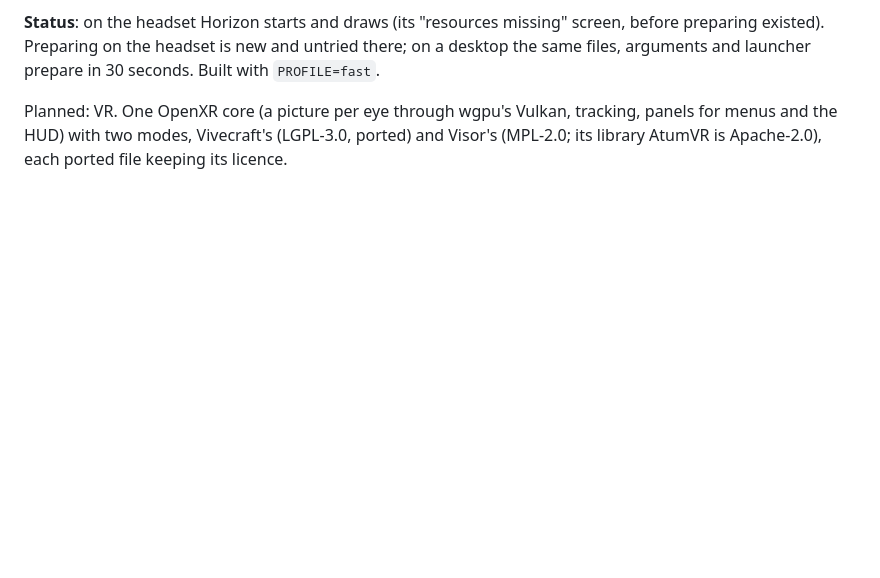
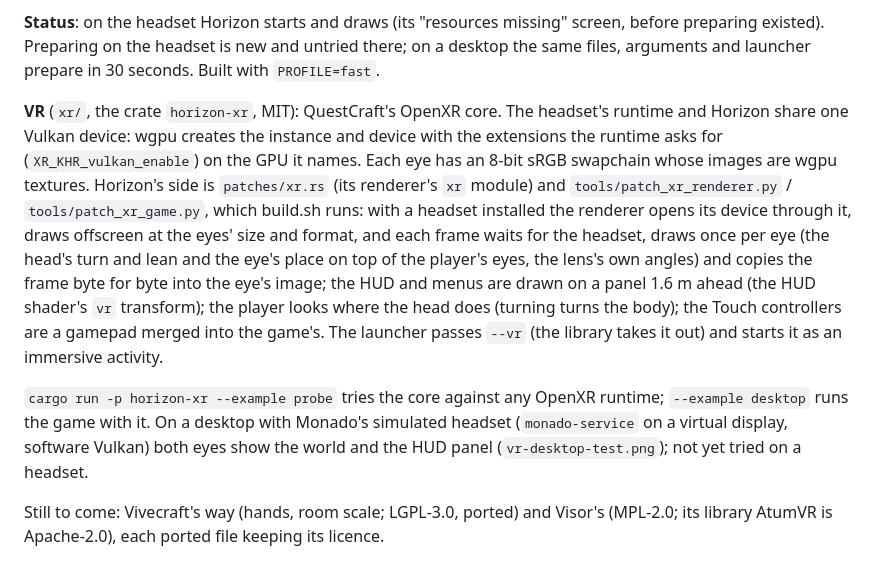
Before and after one commit to bryanbr0thesigma-droid/Questcraft-neoforge, a Markdown page: horizon-quest/README.md, the part around the change. Drawn GitHub-style; blank space fills up the shorter version.

Commit message:
Horizon VR: works against a simulated headset; README
Horizon runs in VR against Monado's simulated headset on a virtual display (software Vulkan, eyes
at half size): the session reaches FOCUSED, both eyes show the world from their own places with
the right colours, and the HUD and menus are on the panel ahead (vr-desktop-test.png). The READMEs
say how the VR is made and what is tried.

Co-Authored-By: Claude Opus 5.5 <noreply@anthropic.com>
Claude-Session: https://claude.ai/code/session_01PDoJzLjXyPPkEg1LyRCA7s

```diff
--- a/horizon-quest/README.md
+++ b/horizon-quest/README.md
@@ -33,6 +33,20 @@ The patches:
 on the headset is new and untried there; on a desktop the same files, arguments and launcher prepare in 30 seconds.
 Built with `PROFILE=fast`.
 
-Planned: VR. One OpenXR core (a picture per eye through wgpu's Vulkan, tracking, panels for menus and the HUD) with two
-modes, Vivecraft's (LGPL-3.0, ported) and Visor's (MPL-2.0; its library AtumVR is Apache-2.0), each ported file
-keeping its licence.
+**VR** (`xr/`, the crate `horizon-xr`, MIT): QuestCraft's OpenXR core. The headset's runtime and Horizon share one
+Vulkan device: wgpu creates the instance and device with the extensions the runtime asks for (`XR_KHR_vulkan_enable`)
+on the GPU it names. Each eye has an 8-bit sRGB swapchain whose images are wgpu textures. Horizon's side is
+`patches/xr.rs` (its renderer's `xr` module) and `tools/patch_xr_renderer.py` / `tools/patch_xr_game.py`, which build.sh
+runs: with a headset installed the renderer opens its device through it, draws offscreen at the eyes' size and format,
+and each frame waits for the headset, draws once per eye (the head's turn and lean and the eye's place on top of the
+player's eyes, the lens's own angles) and copies the frame byte for byte into the eye's image; the HUD and menus are
+drawn on a panel 1.6 m ahead (the HUD shader's `vr` transform); the player looks where the head does (turning turns the
+body); the Touch controllers are a gamepad merged into the game's. The launcher passes `--vr` (the library takes it out)
+and starts it as an immersive activity.
+
+`cargo run -p horizon-xr --example probe` tries the core against any OpenXR runtime; `--example desktop` runs the game
+with it. On a desktop with Monado's simulated headset (`monado-service` on a virtual display, software Vulkan) both eyes
+show the world and the HUD panel (`vr-desktop-test.png`); not yet tried on a headset.
+
+Still to come: Vivecraft's way (hands, room scale; LGPL-3.0, ported) and Visor's (MPL-2.0; its library AtumVR is
+Apache-2.0), each ported file keeping its licence.
```
Also changed, not shown: README.md (+4 -2 lines), horizon-quest/vr-desktop-test.png (added).
